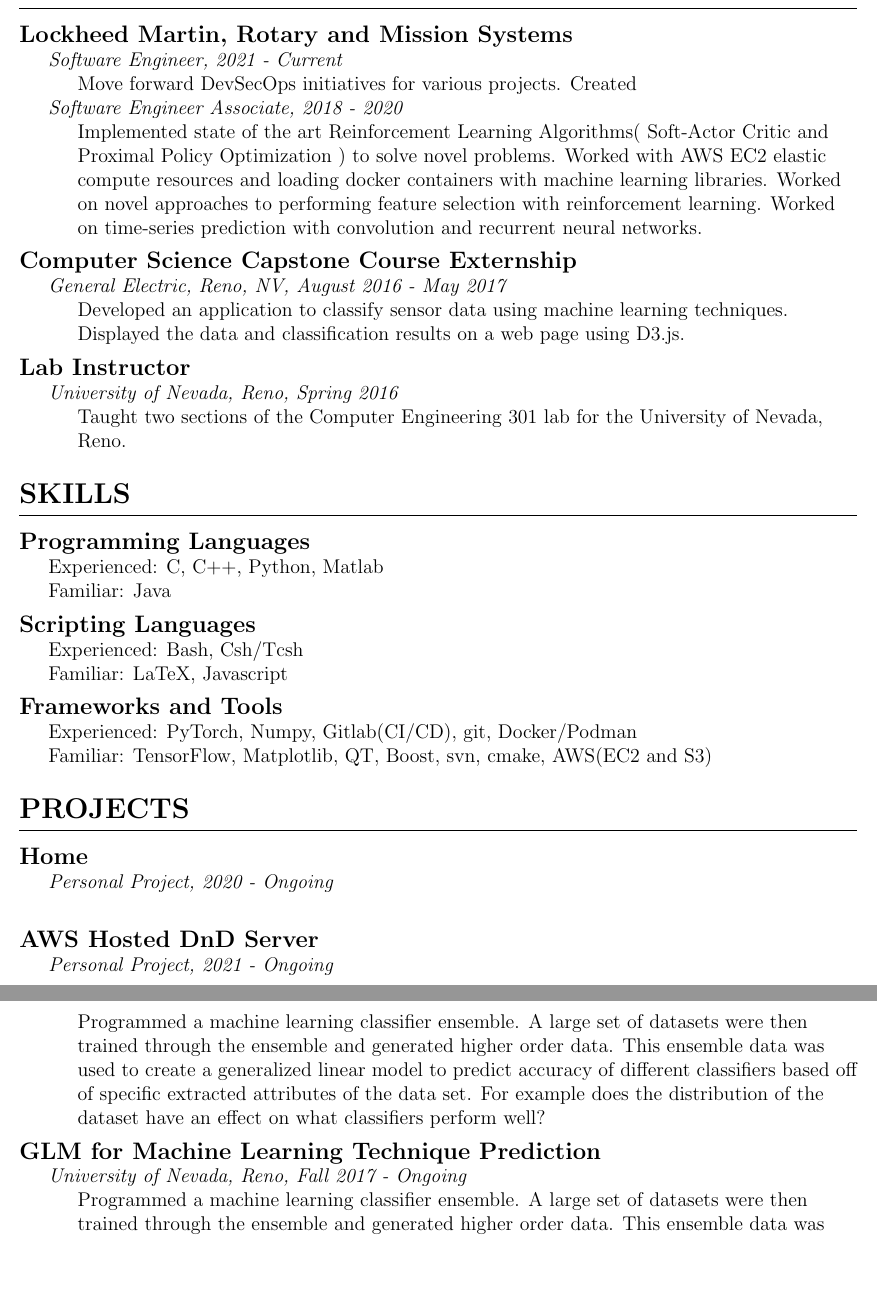
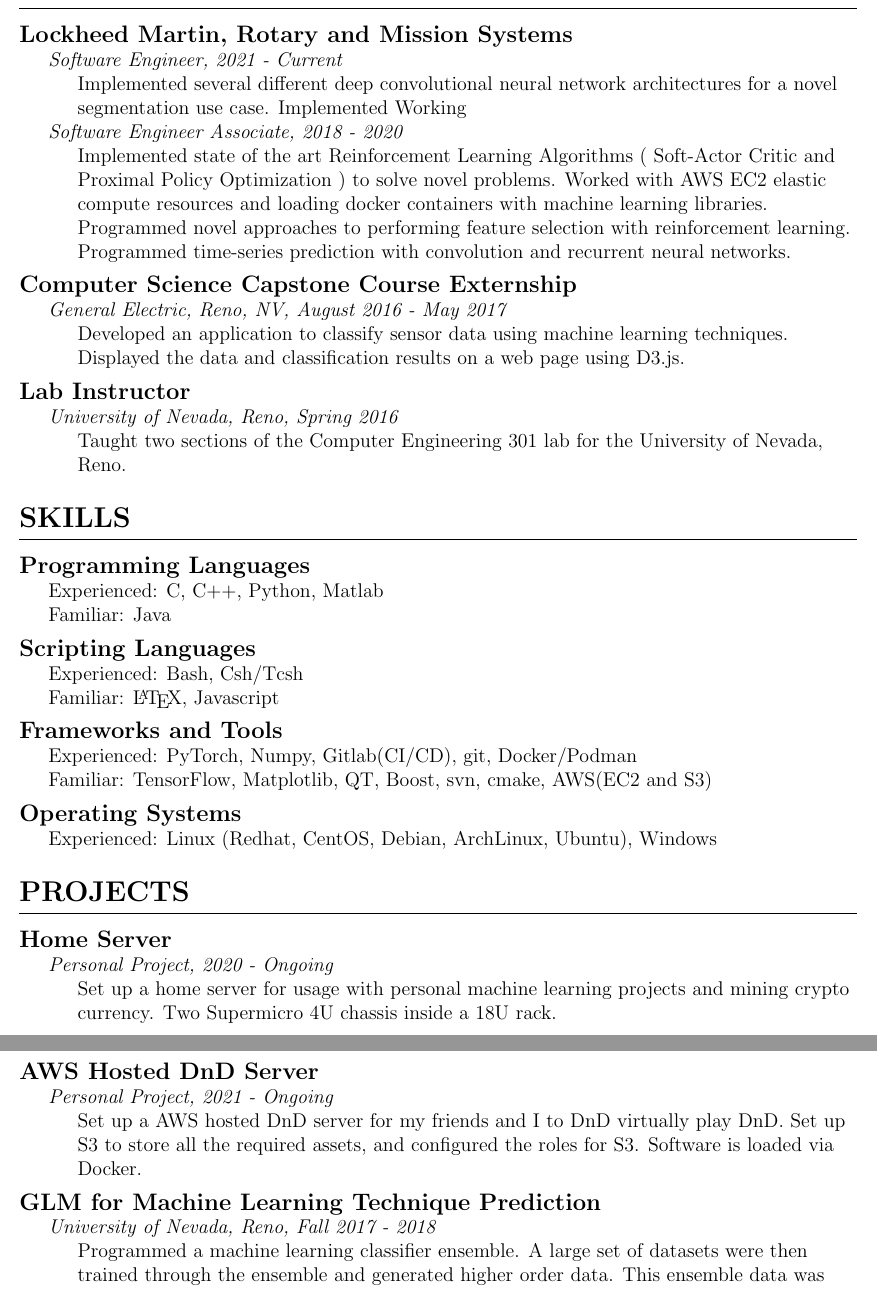
Before and after one commit to HarrisonStanton/resume, a LaTeX CV (Stanton,Harrison_Resume2018.tex): two parts of pages 1 and 2 of 2, joined at a grey line, cut so that both start at the same text, the shorter picture padded with empty space. Compiled offline with pdfLaTeX.

Commit message:
updated resume

```diff
--- a/Stanton,Harrison_Resume2018.tex
+++ b/Stanton,Harrison_Resume2018.tex
@@ -23,14 +23,16 @@
 \begin{adjustwidth}{1.5em}{0pt}
 	\textit{Software Engineer, 2021 - Current}
 	\begin{adjustwidth}{1.5em}{0pt}
-		Move forward DevSecOps initiatives for various projects. Created
+		Implemented several different deep convolutional neural network architectures for a novel segmentation use case.
+		Implemented
+		Working
 	\end{adjustwidth}
 	\textit{Software Engineer Associate, 2018 - 2020}
 	\begin{adjustwidth}{1.5em}{0pt}
-		Implemented state of the art Reinforcement Learning Algorithms( Soft-Actor Critic and Proximal Policy Optimization ) to solve novel problems.
+		Implemented state of the art Reinforcement Learning Algorithms ( Soft-Actor Critic and Proximal Policy Optimization ) to solve novel problems.
 		Worked with AWS EC2 elastic compute resources and loading docker containers with machine learning libraries.
-		Worked on novel approaches to performing feature selection with reinforcement learning.
-		Worked on time-series prediction with convolution and recurrent neural networks.
+		Programmed novel approaches to performing feature selection with reinforcement learning.
+		Programmed time-series prediction with convolution and recurrent neural networks.
 
 	\end{adjustwidth}
 \end{adjustwidth}
@@ -63,7 +65,7 @@
 
 Experienced: Bash, Csh/Tcsh
 
-Familiar: LaTeX, Javascript
+Familiar: {\LaTeX}, Javascript
 
 \end{adjustwidth}
 \subsection*{Frameworks and Tools}
@@ -73,25 +75,30 @@
 
 Familiar: TensorFlow, Matplotlib, QT, Boost, svn, cmake, AWS(EC2 and S3)
 \end{adjustwidth}
+\subsection*{Operating Systems}
+\begin{adjustwidth}{1.5em}{0pt}
 
+Experienced: Linux (Redhat, CentOS, Debian, ArchLinux, Ubuntu), Windows
+
+\end{adjustwidth}
 \section*{PROJECTS\hrule}
-\subsection*{Home }
+\subsection*{Home Server}
 \begin{adjustwidth}{1.5em}{0pt}
 	\textit{Personal Project, 2020 - Ongoing}
 	\begin{adjustwidth}{1.5em}{0pt}
-
+	Set up a home server for usage with personal machine learning projects and mining crypto currency. Two Supermicro 4U chassis inside a 18U rack.
 	\end{adjustwidth}
 \end{adjustwidth}
 \subsection*{AWS Hosted DnD Server}
 \begin{adjustwidth}{1.5em}{0pt}
 	\textit{Personal Project, 2021 - Ongoing}
 	\begin{adjustwidth}{1.5em}{0pt}
-Programmed a machine learning classifier ensemble. A large set of datasets were then trained through the ensemble and generated higher order data.  This ensemble data was used to create a generalized linear model to predict accuracy of different classifiers based off of specific extracted attributes of the data set. For example does the distribution of the dataset have an effect on what classifiers perform well?
+	Set up a AWS hosted DnD server for my friends and I to DnD virtually play DnD. Set up S3 to store all the required assets, and configured the roles for S3. Software is loaded via Docker.
 	\end{adjustwidth}
 \end{adjustwidth}
 \subsection*{GLM for Machine Learning Technique Prediction}
 \begin{adjustwidth}{1.5em}{0pt}
-	\textit{University of Nevada, Reno, Fall 2017 - Ongoing}
+	\textit{University of Nevada, Reno, Fall 2017 - 2018}
 	\begin{adjustwidth}{1.5em}{0pt}
 Programmed a machine learning classifier ensemble. A large set of datasets were then trained through the ensemble and generated higher order data.  This ensemble data was used to create a generalized linear model to predict accuracy of different classifiers based off of specific extracted attributes of the data set. For example does the distribution of the dataset have an effect on what classifiers perform well?
 	\end{adjustwidth}
```
Also changed, not shown: Stanton,Harrison_Resume2018.pdf, 3 other files.
